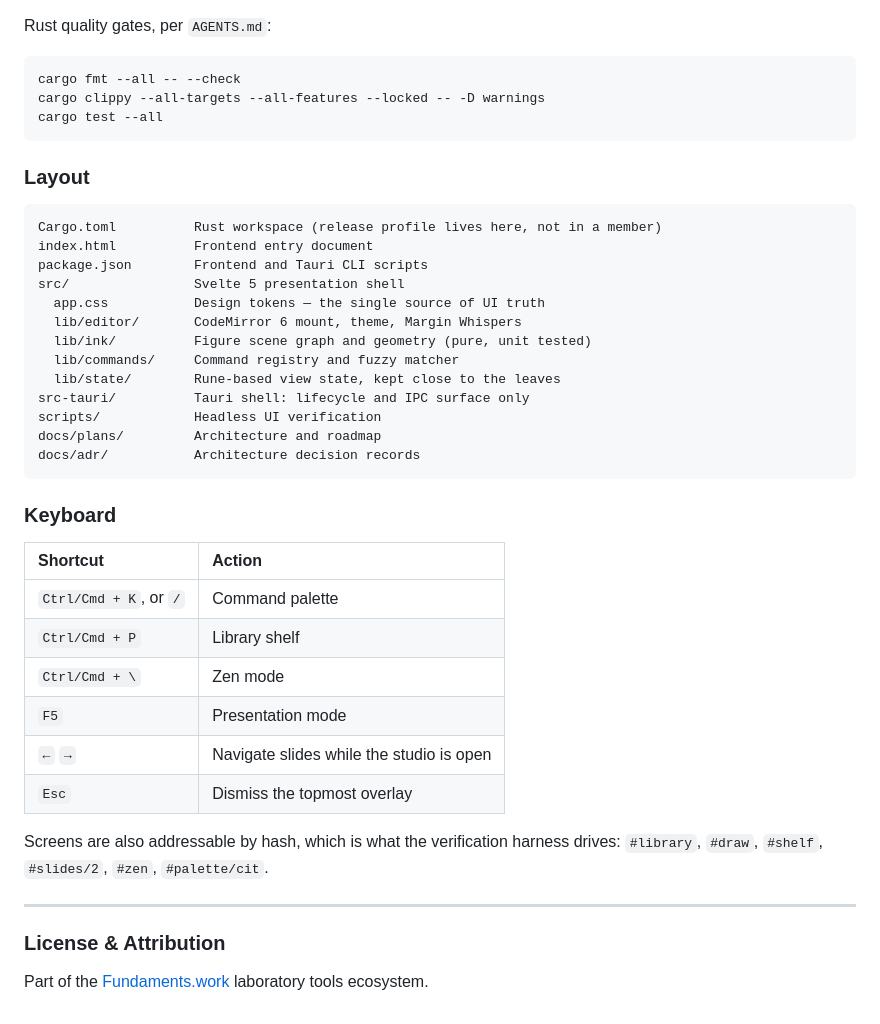
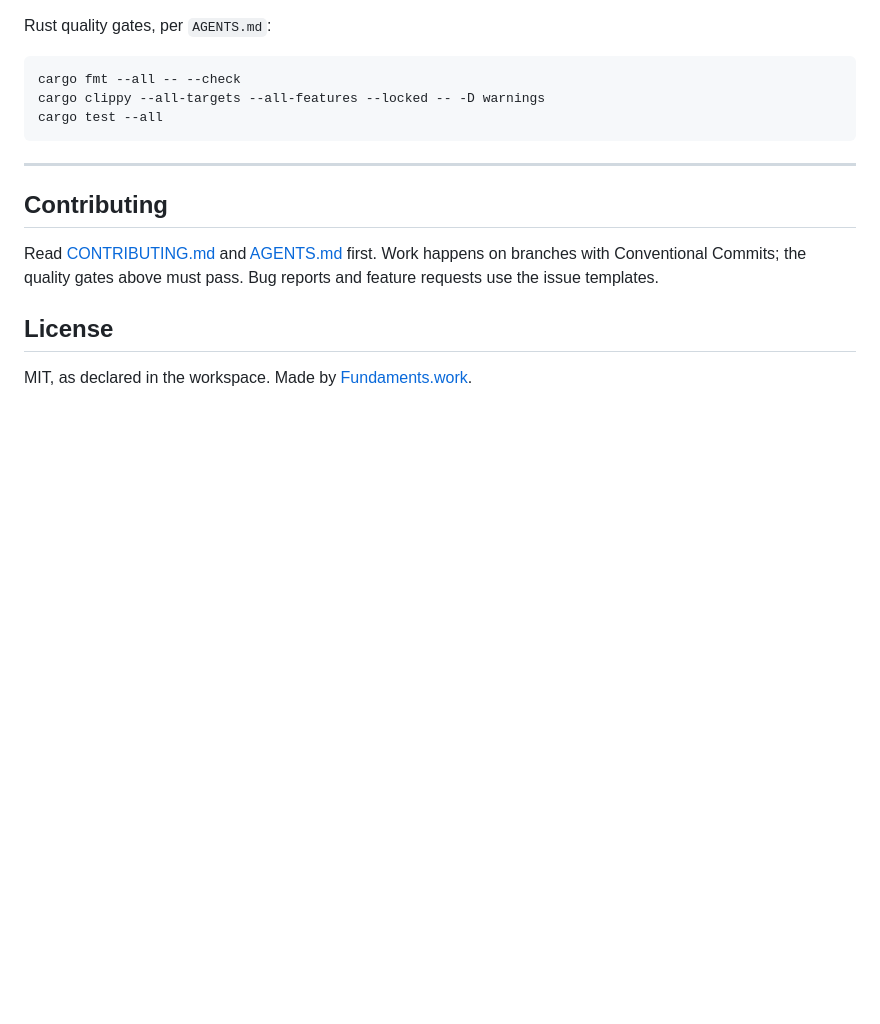
Before and after one commit to Fundaments-Work/Manang, a Markdown page: README.md, the part around one of its changes. Rendered like a GitHub page; blank space fills up the shorter version.

````diff
--- a/README.md
+++ b/README.md
@@ -77,40 +117,14 @@ cargo clippy --all-targets --all-features --locked -- -D warnings
 cargo test --all
 ```
 
-### Layout
-
-```
-Cargo.toml          Rust workspace (release profile lives here, not in a member)
-index.html          Frontend entry document
-package.json        Frontend and Tauri CLI scripts
-src/                Svelte 5 presentation shell
-  app.css           Design tokens — the single source of UI truth
-  lib/editor/       CodeMirror 6 mount, theme, Margin Whispers
-  lib/ink/          Figure scene graph and geometry (pure, unit tested)
-  lib/commands/     Command registry and fuzzy matcher
-  lib/state/        Rune-based view state, kept close to the leaves
-src-tauri/          Tauri shell: lifecycle and IPC surface only
-scripts/            Headless UI verification
-docs/plans/         Architecture and roadmap
-docs/adr/           Architecture decision records
-```
-
-### Keyboard
-
-| Shortcut | Action |
-| :--- | :--- |
-| `Ctrl/Cmd + K`, or `/` | Command palette |
-| `Ctrl/Cmd + P` | Library shelf |
-| `Ctrl/Cmd + \` | Zen mode |
-| `F5` | Presentation mode |
-| `←` `→` | Navigate slides while the studio is open |
-| `Esc` | Dismiss the topmost overlay |
-
-Screens are also addressable by hash, which is what the verification harness
-drives: `#library`, `#draw`, `#shelf`, `#slides/2`, `#zen`, `#palette/cit`.
-
 ---
 
-### License & Attribution
+## Contributing
 
-Part of the [Fundaments.work](https://fundaments.work) laboratory tools ecosystem.
+Read [CONTRIBUTING.md](CONTRIBUTING.md) and [AGENTS.md](AGENTS.md) first. Work
+happens on branches with Conventional Commits; the quality gates above must pass.
+Bug reports and feature requests use the issue templates.
+
+## License
+
+MIT, as declared in the workspace. Made by [Fundaments.work](https://fundaments.work).
````
Also changed, not shown: other parts of README.md (+68 -28 lines), docs/marketing/positioning.md (added, +52 -0 lines), docs/screenshots/ai-proposal.png (added), docs/screenshots/editor-and-preview.png (added), docs/screenshots/figure-studio.png (added), docs/screenshots/home.png (added), docs/screenshots/social-preview.png (added).
